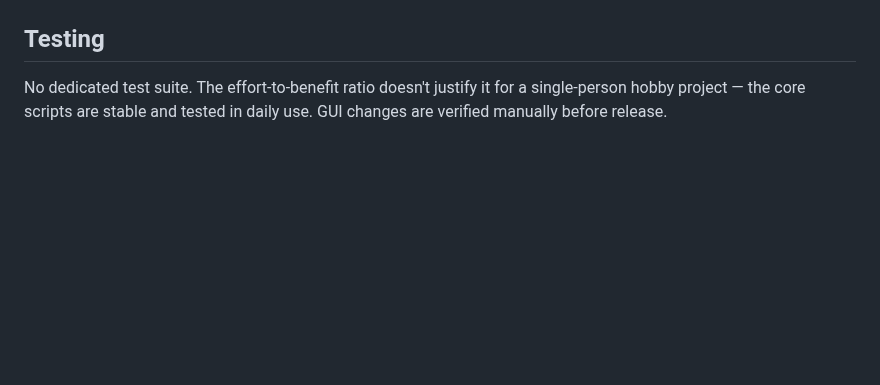
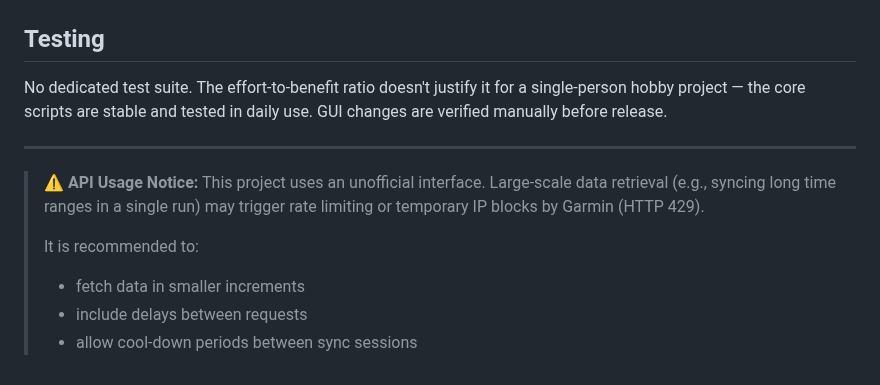
Before and after one commit to Wewoc/Garmin_Local_Archive, a Markdown page: README.md, the part around the change. GitHub-like rendering; blank space fills up the shorter version.

```diff
--- a/README.md
+++ b/README.md
@@ -380,3 +380,12 @@ See `info/MAINTENANCE.md` for full technical documentation, how to add new field
 ## Testing
 
 No dedicated test suite. The effort-to-benefit ratio doesn't justify it for a single-person hobby project — the core scripts are stable and tested in daily use. GUI changes are verified manually before release.
+
+---
+
+> ⚠️ **API Usage Notice:** This project uses an unofficial interface. Large-scale data retrieval (e.g., syncing long time ranges in a single run) may trigger rate limiting or temporary IP blocks by Garmin (HTTP 429).
+>
+> It is recommended to:
+> - fetch data in smaller increments
+> - include delays between requests
+> - allow cool-down periods between sync sessions
```
Also changed, not shown: ROADMAP.md (+0 -5 lines).
